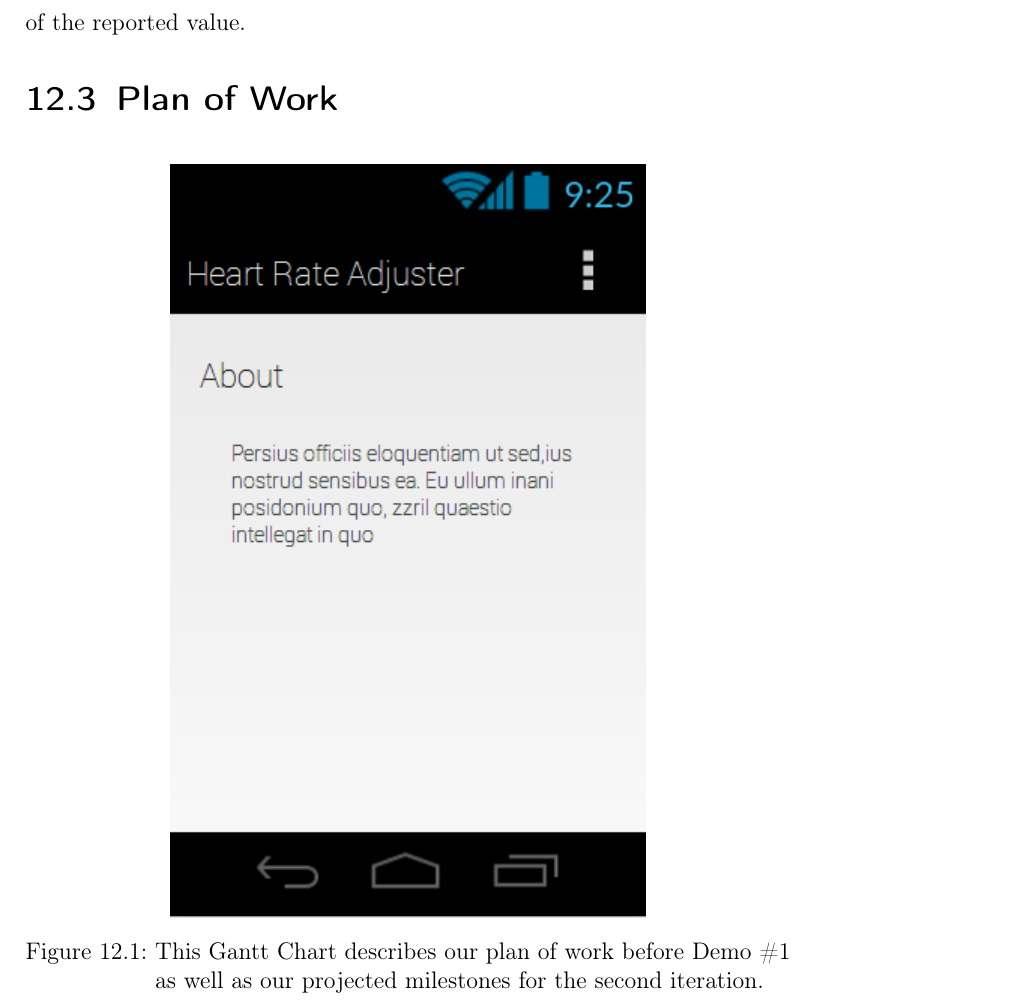
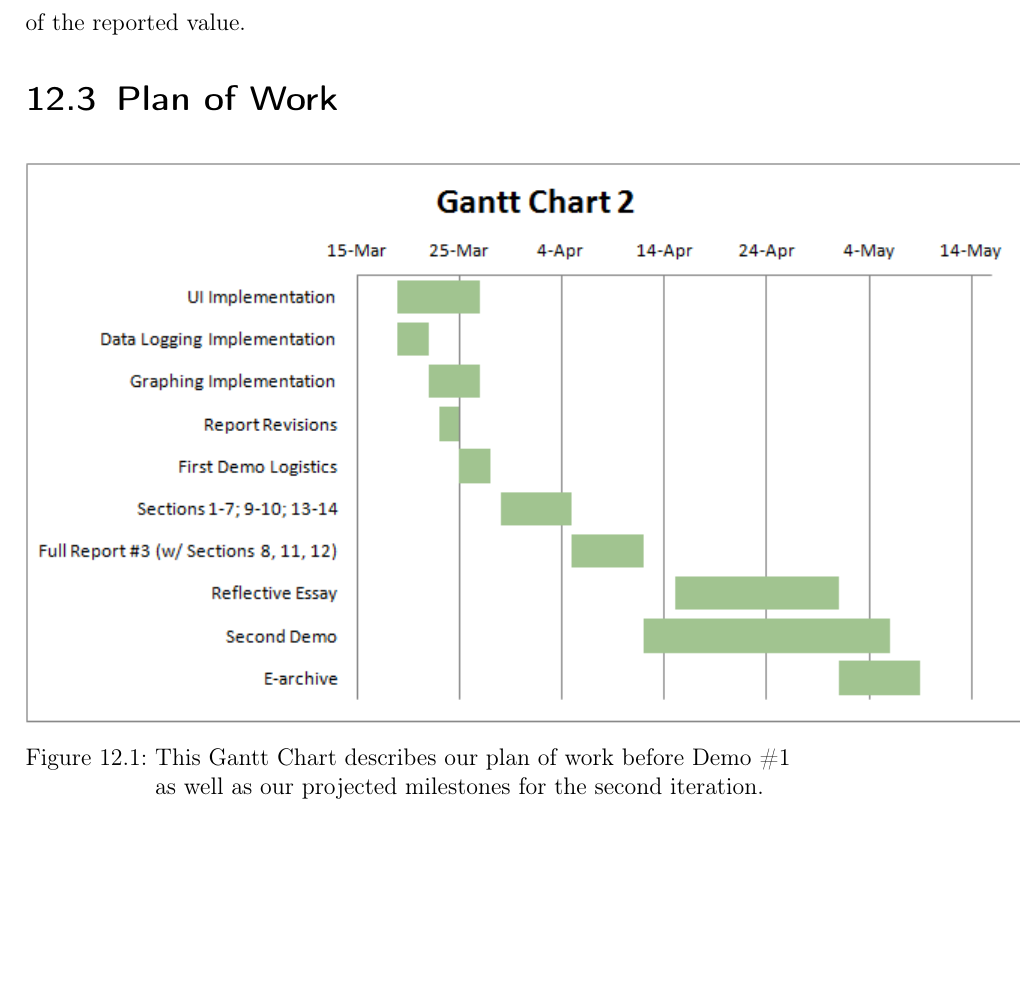
Before and after one commit to revan/HeartRateAdjuster, a LaTeX document (report.tex): part of page 110 of 115, cut so that both start at the same text, the shorter picture padded with empty space. Compiled offline with pdfLaTeX.

Commit message:
wrong image file by accident

```diff
--- a/report.tex
+++ b/report.tex
@@ -1810,7 +1810,7 @@ Since application of the Chest Strap is a complicated process requiring the user
 \section{Plan of Work}
 \begin{figure}[H]
 	\centering
-	\includegraphics{img/mobile_ui/6.png}\\
+	\includegraphics{img/Gantt_Chart2.png}\\
 	\caption{This Gantt Chart describes our plan of work before Demo \#1 as well as our projected milestones for the second iteration.}
 \end{figure}
 
```
